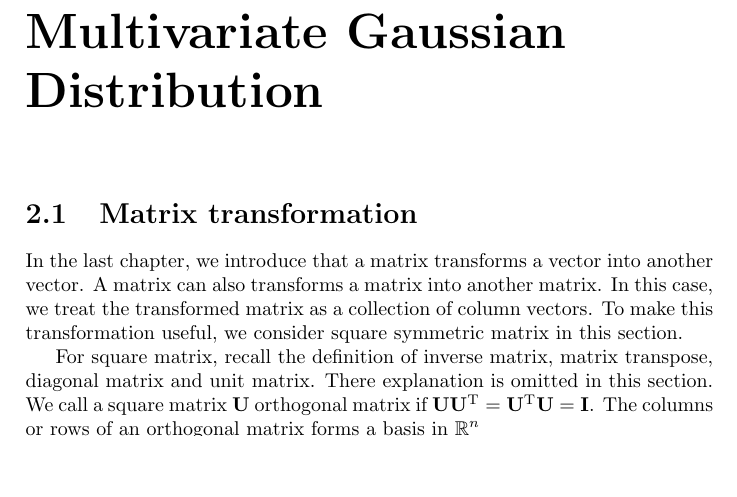
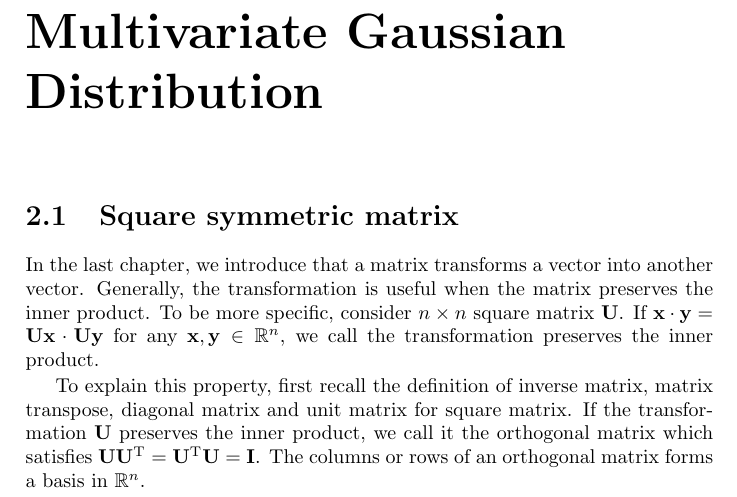
Before and after one commit to zhaofeng-shu33/undergraduate_statistics_review, a LaTeX book (whole.tex, which reads chapter_2.tex): part of page 7 of 8, cut so that both start at the same text, the shorter picture padded with empty space. Compiled offline with pdfLaTeX.

Commit message:
add contents

```diff
--- a/chapter_2.tex
+++ b/chapter_2.tex
@@ -1,6 +1,6 @@
-\section{Matrix transformation}
-In the last chapter, we introduce that a matrix transforms a vector into another vector. A matrix can also transforms a matrix into another matrix. In this case, we treat the transformed matrix as a collection of column vectors. To make this transformation useful, we consider square symmetric matrix in this section.
+\section{Square symmetric matrix}
+In the last chapter, we introduce that a matrix transforms a vector into another vector. Generally, the transformation is useful when the matrix preserves the inner product. To be more specific, consider $ n \times n $ square matrix $\b{U}$. If $ \b{x} \cdot \b{y} =  \b{U}\b{x} \cdot \b{U}\b{y}$ for any $\b{x}, \b{y} \in \mathbb{R}^n$, we call the transformation preserves the inner product.
 
-For square matrix, recall the definition of inverse matrix, matrix transpose, diagonal matrix and unit matrix. There explanation is omitted in this section.
-We call a square matrix $\b{U}$ orthogonal matrix if $\b{U}\b{U}^\t = \b{U}^\t\b{U}= \b{I}$. The columns or rows of an orthogonal matrix forms a basis in $\mathbb{R}^n$
+To explain this property, first recall the definition of inverse matrix, matrix transpose, diagonal matrix and unit matrix for square matrix. If the transformation $\b{U}$ preserves the inner product,
+we call it the orthogonal matrix which satisfies $\b{U}\b{U}^\t = \b{U}^\t\b{U}= \b{I}$. The columns or rows of an orthogonal matrix forms a basis in $\mathbb{R}^n$.
 
--- a/whole.tex
+++ b/whole.tex
@@ -8,6 +8,7 @@
 \DeclarePairedDelimiter\norm{\lVert}{\rVert}
 \def\t{{\mathrm{T}}}
 \def\b#1{\mathbf{#1}}
+\DeclareMathOperator{\diag}{diag}
 \newtheorem{example}{Example}
 \newtheorem{exercise}{Exercise}
 \title{Undergraduate Statistics Review}
```
Also changed, not shown: chapter_2.tex (6 more changed lines), 1 other file.
